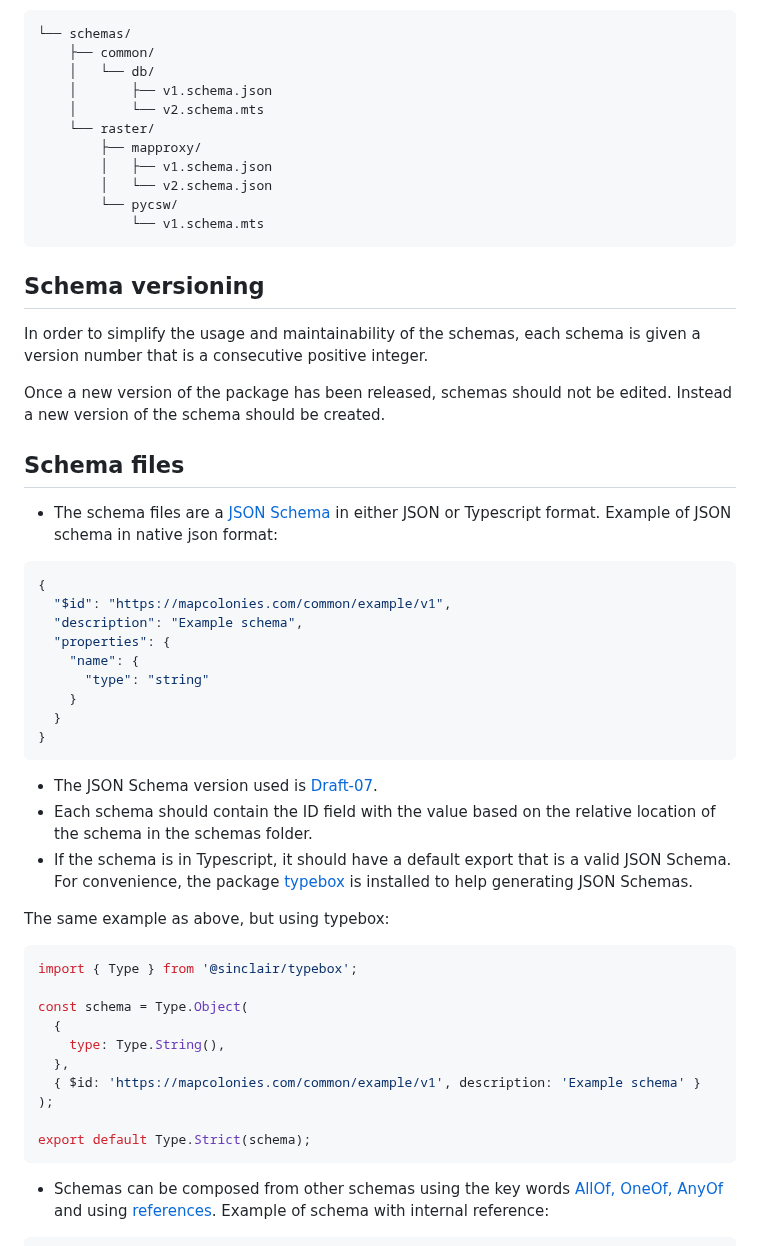
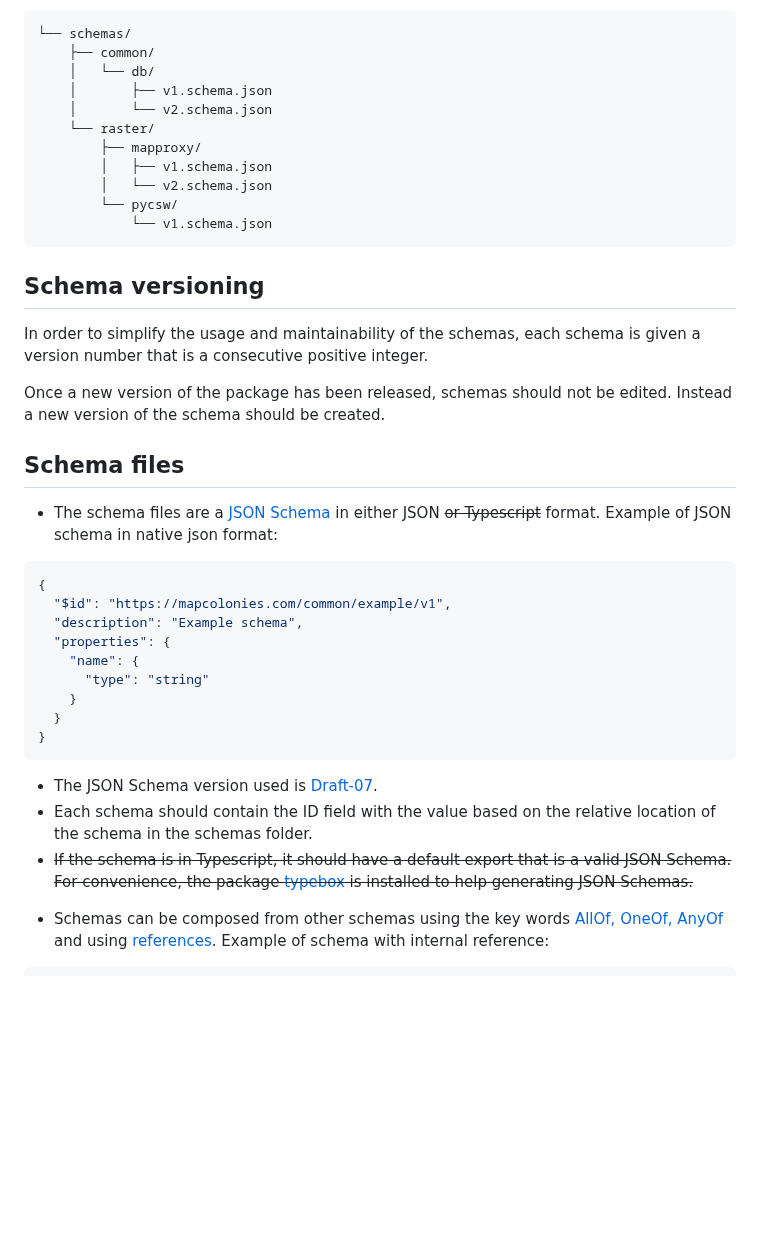
Before and after one commit to MapColonies/schemas, a Markdown page: README.md, the part around one of its changes. Drawn GitHub-style; blank space fills up the shorter version.

Commit message:
docs: Update README.md

````diff
--- a/README.md
+++ b/README.md
@@ -16,13 +16,13 @@ When a new version is released, an NPM package containing all the schemas, and t
     ├── common/
     │   └── db/
     │       ├── v1.schema.json
-    │       └── v2.schema.mts
+    │       └── v2.schema.json
     └── raster/
         ├── mapproxy/
         │   ├── v1.schema.json
         │   └── v2.schema.json
         └── pycsw/
-            └── v1.schema.mts
+            └── v1.schema.json
 ```
 
 ## Schema versioning
@@ -33,7 +33,7 @@ Once a new version of the package has been released, schemas should not be edite
 
 ## Schema files
 
-- The schema files are a [JSON Schema](https://json-schema.org/) in either JSON or Typescript format.
+- The schema files are a [JSON Schema](https://json-schema.org/) in either JSON ~~or Typescript~~ format.
   Example of JSON schema in native json format:
 
 ```json
@@ -50,9 +50,9 @@ Once a new version of the package has been released, schemas should not be edite
 
 - The JSON Schema version used is [Draft-07](https://json-schema.org/draft-07/json-schema-release-notes).
 - Each schema should contain the ID field with the value based on the relative location of the schema in the schemas folder.
-- If the schema is in Typescript, it should have a default export that is a valid JSON Schema. For convenience, the package [typebox](https://github.com/sinclairzx81/typebox) is installed to help generating JSON Schemas.
+- ~~If the schema is in Typescript, it should have a default export that is a valid JSON Schema. For convenience, the package [typebox](https://github.com/sinclairzx81/typebox) is installed to help generating JSON Schemas.~~
 
-The same example as above, but using typebox:
+<!-- The same example as above, but using typebox:
 
 ```typescript
 import { Type } from '@sinclair/typebox';
@@ -65,7 +65,7 @@ const schema = Type.Object(
 );
 
 export default Type.Strict(schema);
-```
+``` -->
 
 - Schemas can be composed from other schemas using the key words [AllOf, OneOf, AnyOf](https://json-schema.org/understanding-json-schema/reference/combining) and using [references](https://json-schema.org/understanding-json-schema/structuring).
   Example of schema with internal reference:
````
Also changed, not shown: other parts of README.md (+1 -1 lines).
